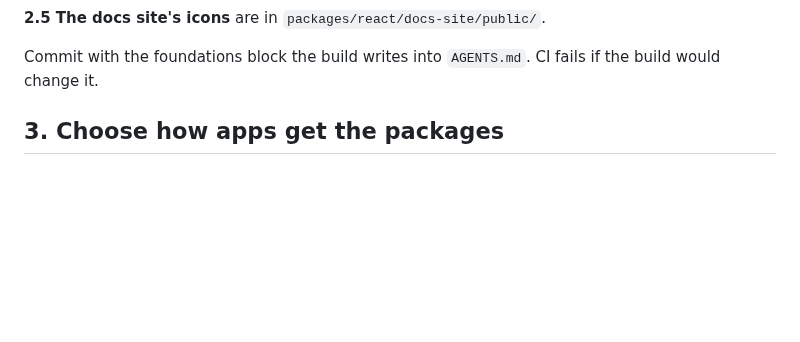
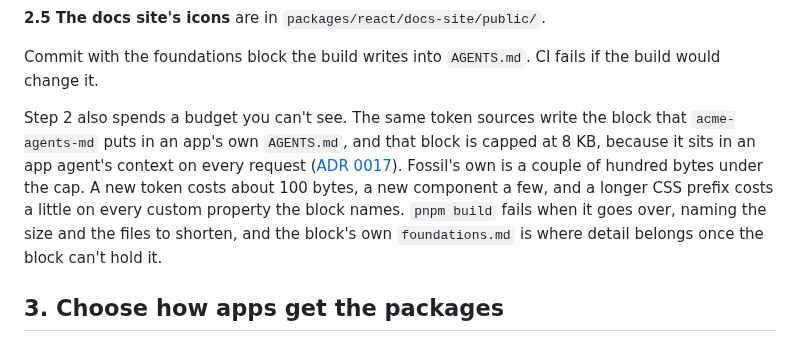
Before and after one commit to ibrahimmoazzam/fossil-design, a Markdown page: docs/adopting.md, the part around the change. GitHub-like rendering; blank space fills up the shorter version.

```diff
--- a/docs/adopting.md
+++ b/docs/adopting.md
@@ -150,6 +150,8 @@ Tokens come in two tiers ([Key decisions](./key-decisions.md#10-two-tiers-not-th
 **2.5 The docs site's icons** are in `packages/react/docs-site/public/`.
 
 Commit with the foundations block the build writes into `AGENTS.md`. CI fails if the build would change it.
+
+Step 2 also spends a budget you can't see. The same token sources write the block that `acme-agents-md` puts in an app's own `AGENTS.md`, and that block is capped at 8 KB, because it sits in an app agent's context on every request ([ADR 0017](./decisions/0017-agents-md-block-and-make-guidelines.md)). Fossil's own is a couple of hundred bytes under the cap. A new token costs about 100 bytes, a new component a few, and a longer CSS prefix costs a little on every custom property the block names. `pnpm build` fails when it goes over, naming the size and the files to shorten, and the block's own `foundations.md` is where detail belongs once the block can't hold it.
 
 ## 3. Choose how apps get the packages
 
```
Also changed, not shown: docs/fork-test.md (+2 -1 lines).
